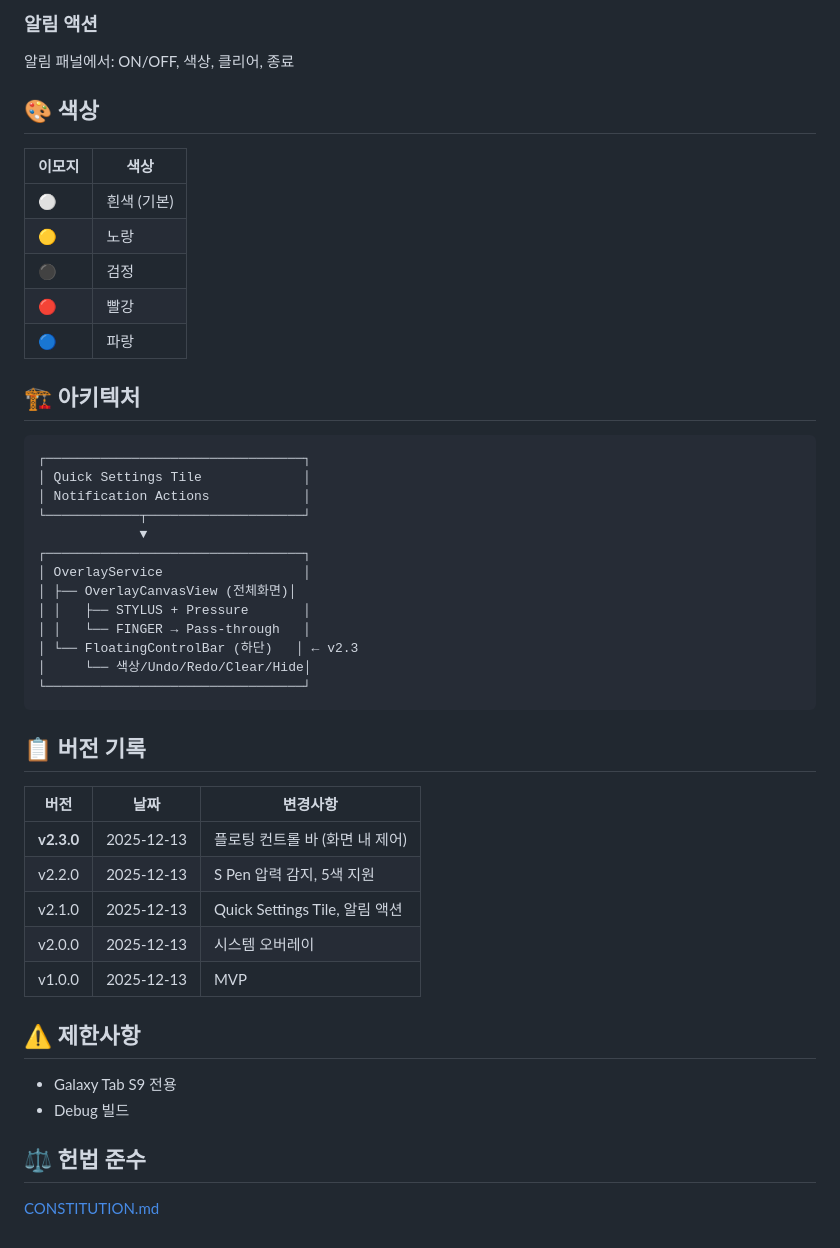
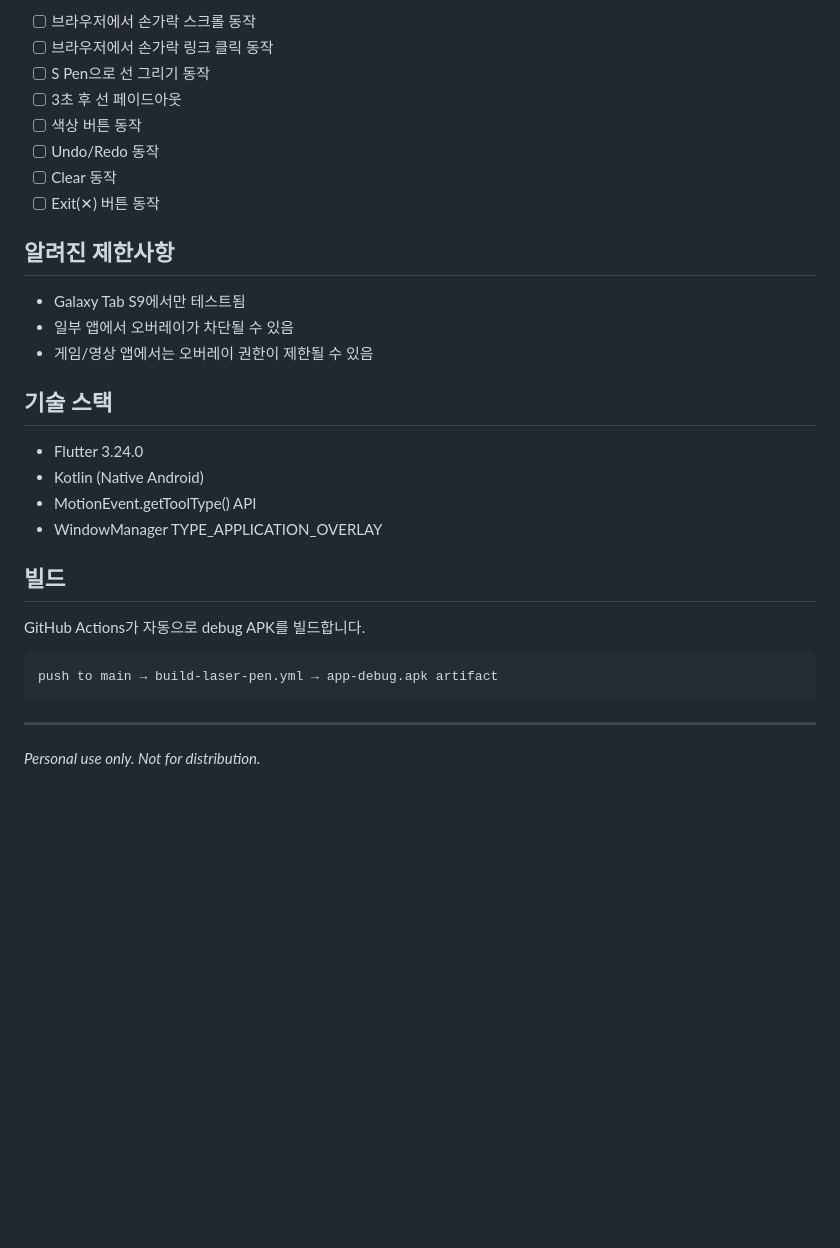
Before and after one commit to dtslib1979/dtslib-apk-lab, a Markdown page: apps/laser-pen-overlay/README.md, the part around one of its changes. Rendered like a GitHub page; blank space fills up the shorter version.

````diff
--- a/apps/laser-pen-overlay/README.md
+++ b/apps/laser-pen-overlay/README.md
@@ -55,50 +78,34 @@ S Pen 웹 오버레이 판서 앱 (레이저펜 효과).
 
-### 알림 액션
-알림 패널에서: ON/OFF, 색상, 클리어, 종료
+- [ ] 브라우저에서 손가락 스크롤 동작
+- [ ] 브라우저에서 손가락 링크 클릭 동작
+- [ ] S Pen으로 선 그리기 동작
+- [ ] 3초 후 선 페이드아웃
+- [ ] 색상 버튼 동작
+- [ ] Undo/Redo 동작
+- [ ] Clear 동작
+- [ ] Exit(✕) 버튼 동작
 
-## 🎨 색상
+## 알려진 제한사항
 
-| 이모지 | 색상 |
-|--------|------|
-| ⚪ | 흰색 (기본) |
-| 🟡 | 노랑 |
-| ⚫ | 검정 |
-| 🔴 | 빨강 |
-| 🔵 | 파랑 |
+- Galaxy Tab S9에서만 테스트됨
+- 일부 앱에서 오버레이가 차단될 수 있음
+- 게임/영상 앱에서는 오버레이 권한이 제한될 수 있음
 
-## 🏗️ 아키텍처
+## 기술 스택
+
+- Flutter 3.24.0
+- Kotlin (Native Android)
+- MotionEvent.getToolType() API
+- WindowManager TYPE_APPLICATION_OVERLAY
+
+## 빌드
+
+GitHub Actions가 자동으로 debug APK를 빌드합니다.
 
 ```
-┌─────────────────────────────────┐
-│ Quick Settings Tile             │
-│ Notification Actions            │
-└────────────┬────────────────────┘
-             ▼
-┌─────────────────────────────────┐
-│ OverlayService                  │
-│ ├── OverlayCanvasView (전체화면)│
-│ │   ├── STYLUS + Pressure       │
-│ │   └── FINGER → Pass-through   │
-│ └── FloatingControlBar (하단)   │ ← v2.3
-│     └── 색상/Undo/Redo/Clear/Hide│
-└─────────────────────────────────┘
+push to main → build-laser-pen.yml → app-debug.apk artifact
 ```
 
-## 📋 버전 기록
+---
 
-| 버전 | 날짜 | 변경사항 |
-|------|------|----------|
-| **v2.3.0** | 2025-12-13 | 플로팅 컨트롤 바 (화면 내 제어) |
-| v2.2.0 | 2025-12-13 | S Pen 압력 감지, 5색 지원 |
-| v2.1.0 | 2025-12-13 | Quick Settings Tile, 알림 액션 |
-| v2.0.0 | 2025-12-13 | 시스템 오버레이 |
-| v1.0.0 | 2025-12-13 | MVP |
-
-## ⚠️ 제한사항
-
-- Galaxy Tab S9 전용
-- Debug 빌드
-
-## ⚖️ 헌법 준수
-
-[CONSTITUTION.md](../../CONSTITUTION.md)
+*Personal use only. Not for distribution.*
````
Also changed, not shown: other parts of apps/laser-pen-overlay/README.md (+58 -35 lines).
